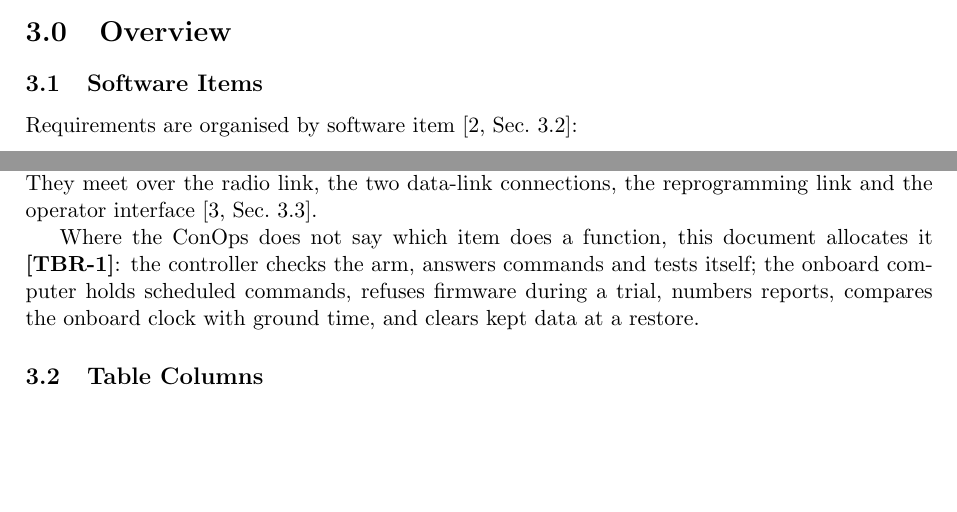
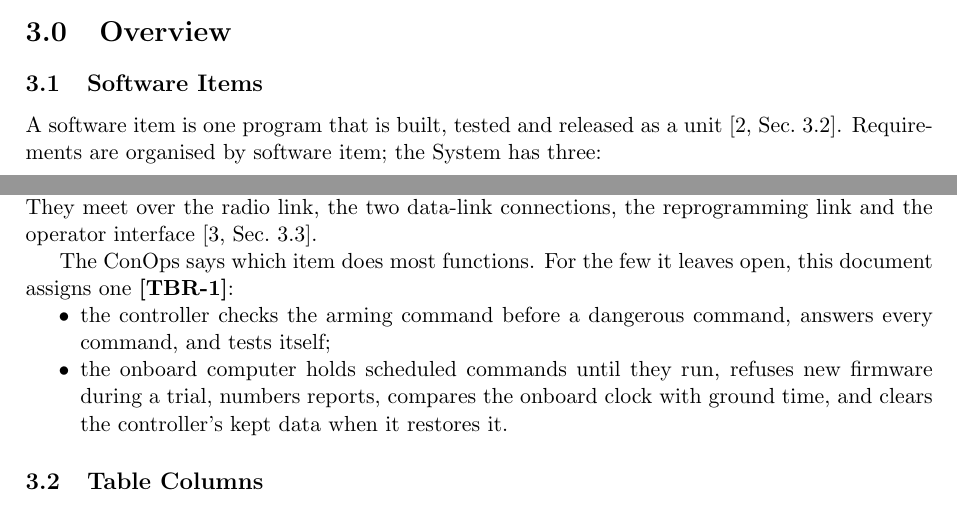
Before and after one commit to Tocki28/fail-safe-in-orbit-reprogramming, a LaTeX document (docs/requirements/main.tex): two parts of pages 1 and 2 of 10 before the commit and two parts of pages 1 and 2 of 11 after it, joined at a grey line, cut so that both start at the same text, the shorter picture padded with empty space. Compiled offline with pdfLaTeX.

Commit message:
Requirements 3.1: software item defined; clearer allocation list
Co-Authored-By: Claude Opus 5.5 <noreply@anthropic.com>

```diff
--- a/docs/requirements/main.tex
+++ b/docs/requirements/main.tex
@@ -108,7 +108,9 @@ NASA/SP-2016-6105 Rev~2, 2016.
 \section{Overview}
 
 \subsection{Software Items}
-Requirements are organised by software item [2,~Sec.~3.2]:
+A software item is one program that is built, tested and released as a unit
+[2,~Sec.~3.2]. Requirements are organised by software item; the System has
+three:
 \begin{description}[leftmargin=4.8cm]
 \item[Controller firmware] Runs on the controller: acts on commands, reports
   its state, and returns to working firmware on its own.
@@ -120,11 +122,15 @@ Requirements are organised by software item [2,~Sec.~3.2]:
 They meet over the radio link, the two data-link connections, the
 reprogramming link and the operator interface [3,~Sec.~3.3].
 
-Where the ConOps does not say which item does a function, this document
-allocates it \tbr{alloc}: the controller checks the arm, answers commands and
-tests itself; the onboard computer holds scheduled commands, refuses firmware
-during a trial, numbers reports, compares the onboard clock with ground time,
-and clears kept data at a restore.
+The ConOps says which item does most functions. For the few it leaves open,
+this document assigns one \tbr{alloc}:
+\begin{itemize}
+\item the controller checks the arming command before a dangerous command,
+  answers every command, and tests itself;
+\item the onboard computer holds scheduled commands until they run, refuses
+  new firmware during a trial, numbers reports, compares the onboard clock with
+  ground time, and clears the controller's kept data when it restores it.
+\end{itemize}
 
 \subsection{Table Columns}
 \begin{itemize}
```
Also changed, not shown: docs/requirements/Software-Requirements_Fail-Safe-In-Orbit-Reprogramming_Iss1_Rev0_DRAFT.pdf, docs/requirements/main.tex (6 more changed lines).
